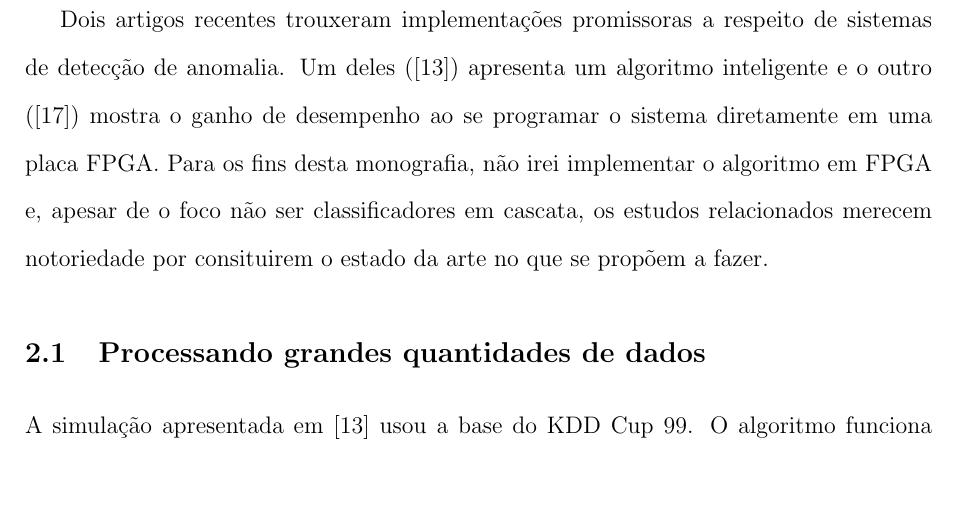
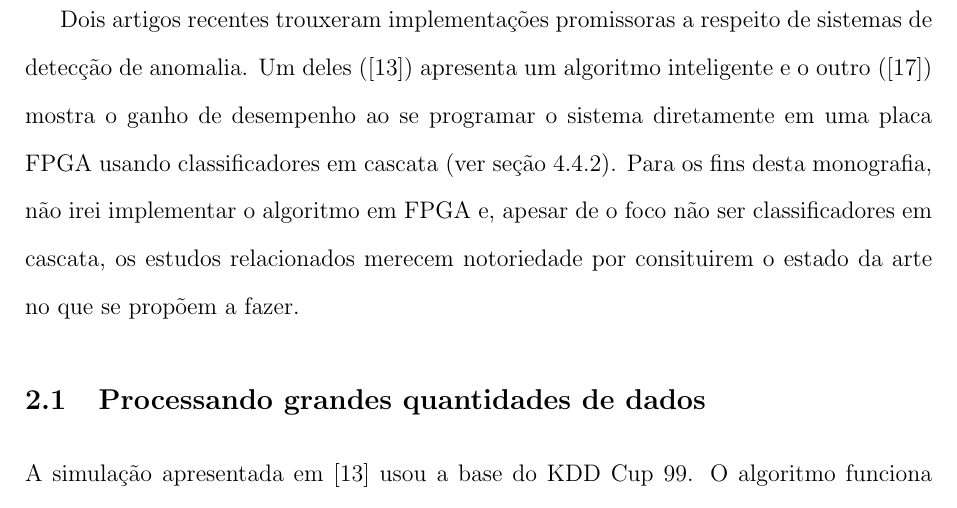
Before and after one commit to thiagorcdl/ANIDS, a LaTeX thesis (artigo/tg.tex, which reads artigo/avaliacao.tex): part of page 9 of 35, cut so that both start at the same text, the shorter picture padded with empty space. Compiled offline with pdfLaTeX.

Commit message:
forward reference for cascade

```diff
--- a/artigo/avaliacao.tex
+++ b/artigo/avaliacao.tex
@@ -26,7 +26,7 @@ Técnicas posteriores levam em consideração partes específicas do conteúdo d
 sutis podem ser detectadas a uma taxa menor de Falso Positivo quando usando um contexto mais específico.
 \par Dois artigos recentes trouxeram implementações promissoras a respeito de sistemas de detecção de
 anomalia. Um deles (\cite{lin12}) apresenta um algoritmo inteligente e o outro (\cite{papadonikolakis12}) mostra o
-ganho de desempenho ao se programar o sistema diretamente em uma placa FPGA. Para os fins desta monografia, não irei
+ganho de desempenho ao se programar o sistema diretamente em uma placa FPGA usando classificadores em cascata (ver seção \ref{sec:cascade}). Para os fins desta monografia, não irei
 implementar o algoritmo em FPGA e, apesar de o foco não ser classificadores em cascata, os estudos relacionados merecem
 notoriedade por consituirem o estado da arte no que se propõem a fazer.
 
```
Also changed, not shown: artigo/anids.tex (+1 -0 lines), artigo/tg.pdf.
